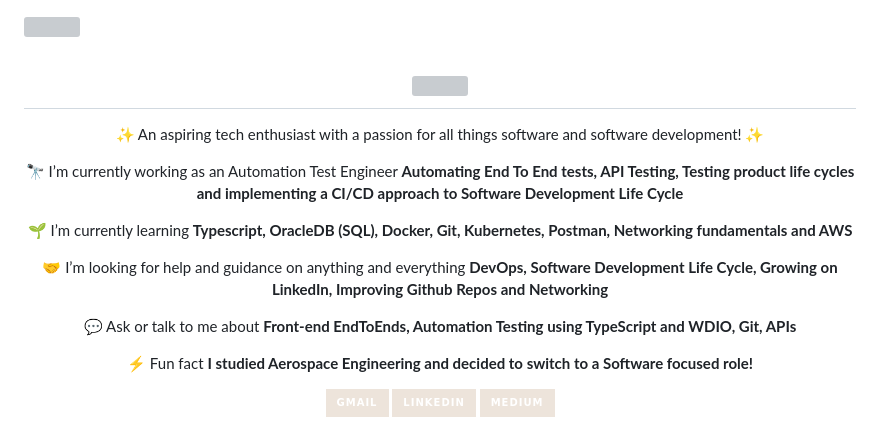
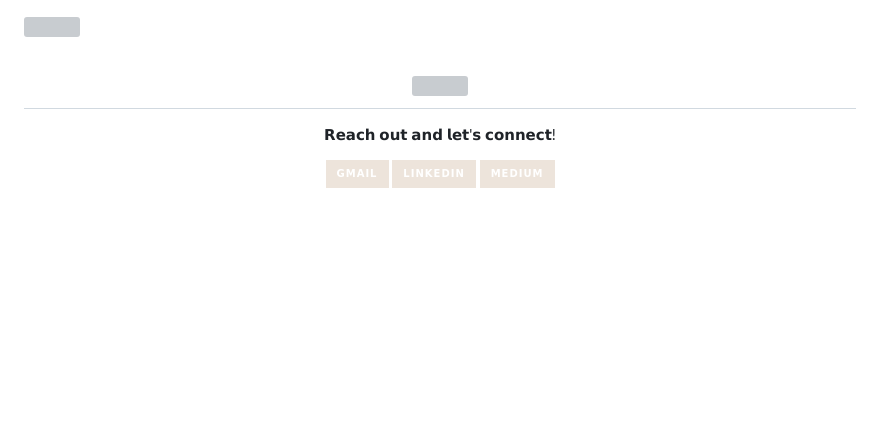
Before and after one commit to Mo-ASayed/Mo-ASayed, a Markdown page: README.md, the part around one of its changes. GitHub-like rendering; badges without logos; blank space fills up the shorter version; grey boxes are pictures that could not be loaded.

```diff
--- a/README.md
+++ b/README.md
@@ -7,28 +7,16 @@
 </h1>
 
 <div align="center">
+  <p>𝗥𝗲𝗮𝗰𝗵 𝗼𝘂𝘁 𝗮𝗻𝗱 𝗹𝗲𝘁'𝘀 𝗰𝗼𝗻𝗻𝗲𝗰𝘁!</p>
 
-✨ An aspiring tech enthusiast with a passion for all things software and software development! ✨
-
-🔭 I’m currently working as an Automation Test Engineer **Automating End To End tests, API Testing, Testing product life cycles and implementing a CI/CD approach to Software Development Life Cycle**
-
-🌱 I’m currently learning **Typescript, OracleDB (SQL), Docker, Git, Kubernetes, Postman, Networking fundamentals and AWS**
-
-🤝 I’m looking for help and guidance on anything and everything **DevOps, Software Development Life Cycle, Growing on LinkedIn, Improving Github Repos and Networking**
-
-💬 Ask or talk to me about **Front-end EndToEnds, Automation Testing using TypeScript and WDIO, Git, APIs**
-
-⚡ Fun fact **I studied Aerospace Engineering and decided to switch to a Software focused role!**
-
-<a href="mailto:sayedsylvainltd@gmail.com">
-  <img src="https://img.shields.io/badge/Gmail-EDE4DB?style=for-the-badge&logo=gmail&logoColor=red"/>
-</a>
-<a href="https://linkedin.com/in/mohammed-sayed-16112a179" target="blank">
-  <img src="https://img.shields.io/badge/LinkedIn-EDE4DB?style=for-the-badge&logo=linkedin&logoColor=white"/>
-</a>
-<a href="https://medium.com/@sayedsylvainltd" target="blank">
-  <img src="https://img.shields.io/badge/Medium-EDE4DB?style=for-the-badge&logo=medium&logoColor=white"/>
-</a>
-
+  <a href="mailto:sayedsylvainltd@gmail.com">
+    <img src="https://img.shields.io/badge/Gmail-EDE4DB?style=for-the-badge&logo=gmail&logoColor=red"/>
+  </a>
+  <a href="https://linkedin.com/in/mohammed-sayed-16112a179" target="blank">
+    <img src="https://img.shields.io/badge/LinkedIn-EDE4DB?style=for-the-badge&logo=linkedin&logoColor=white"/>
+  </a>
+  <a href="https://medium.com/@sayedsylvainltd" target="blank">
+    <img src="https://img.shields.io/badge/Medium-EDE4DB?style=for-the-badge&logo=medium&logoColor=white"/>
+  </a>
 </div>
 
```
Also changed, not shown: other parts of README.md (+48 -12 lines).
